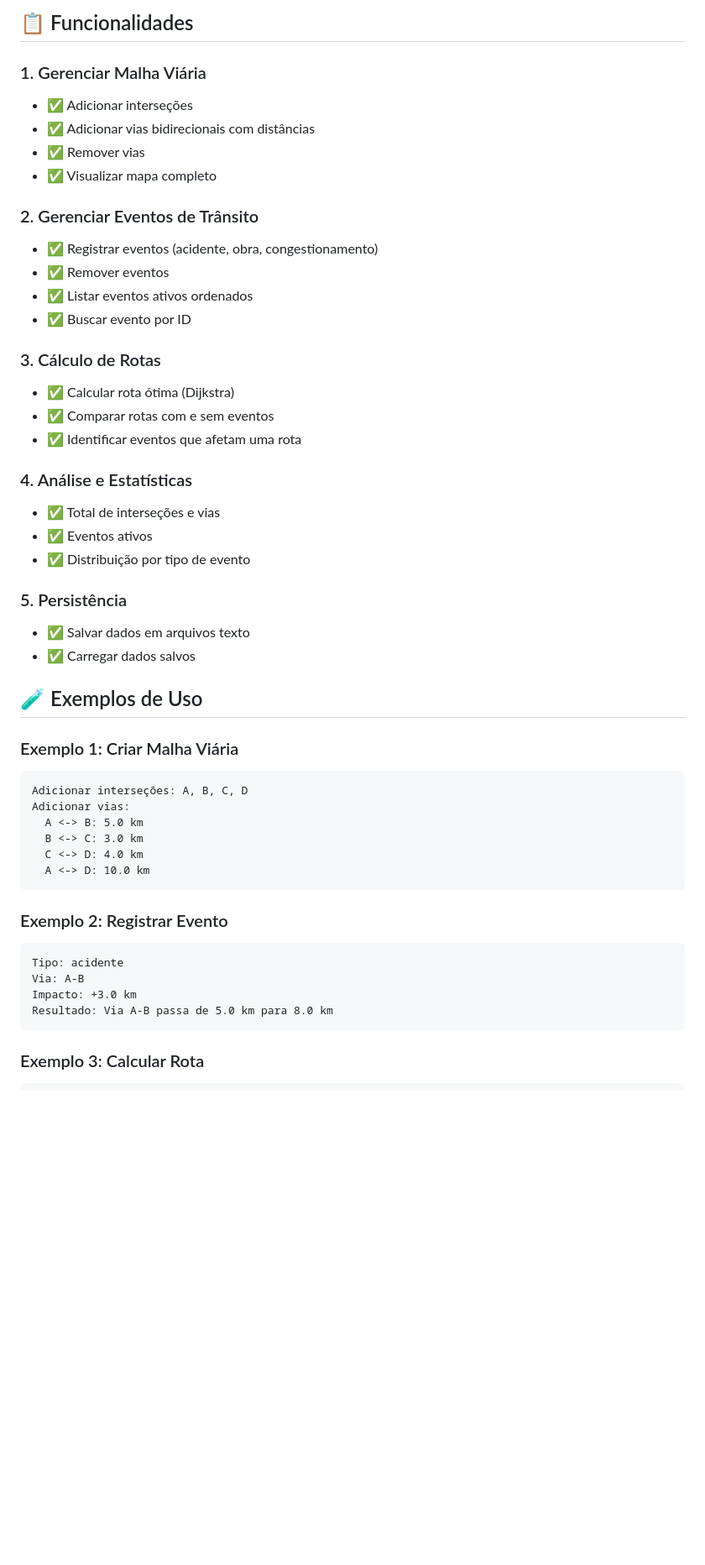
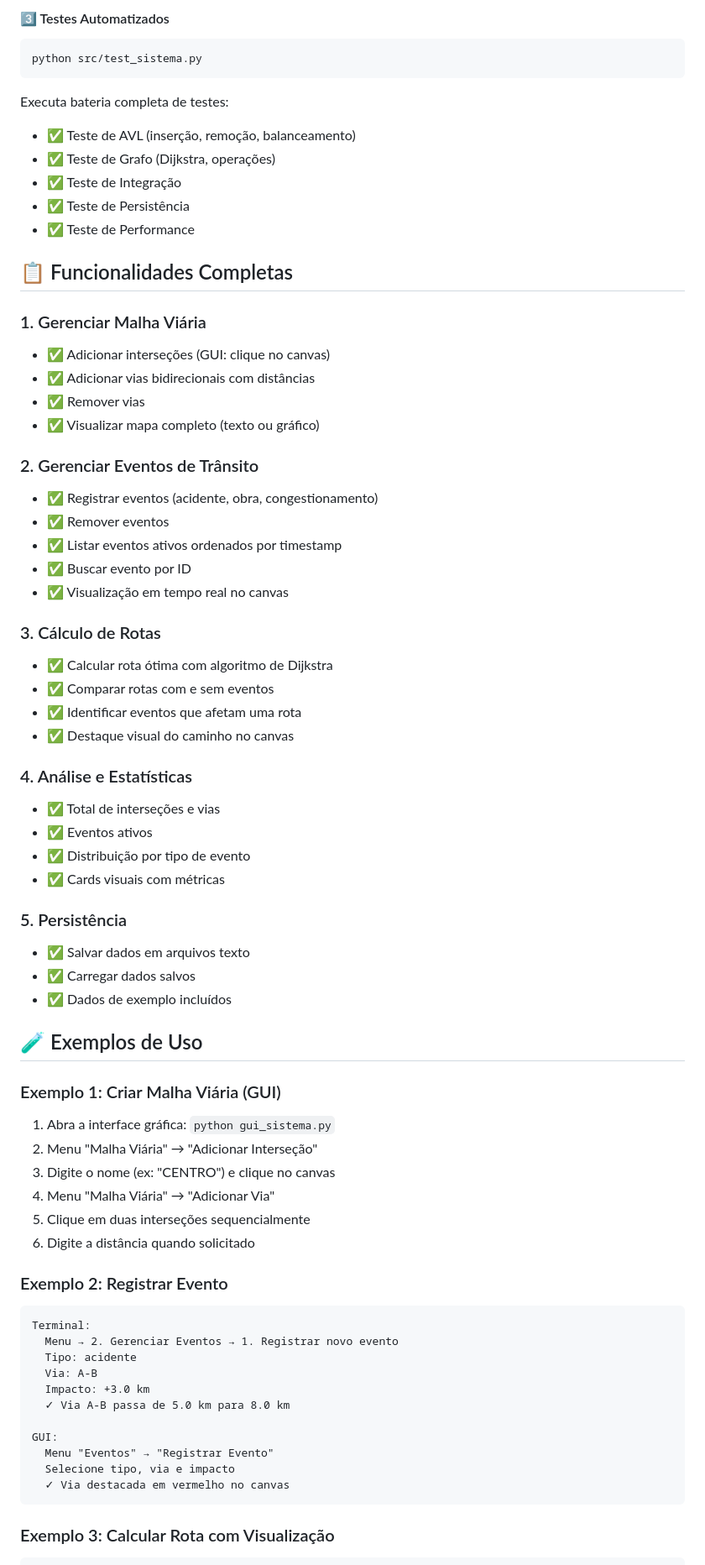
Before and after one commit to FelipeRangelSilvestre/Sistema-de-Tr-nsito-Inteligente, a Markdown page: README.md, the part around one of its changes. Shown at 84% size. Drawn GitHub-style; blank space fills up the shorter version.

````diff
--- a/README.md
+++ b/README.md
@@ -85,51 +116,73 @@ python src/main.py
 
-## 📋 Funcionalidades
+#### 3️⃣ Testes Automatizados
+
+```bash
+python src/test_sistema.py
+```
+
+Executa bateria completa de testes:
+- ✅ Teste de AVL (inserção, remoção, balanceamento)
+- ✅ Teste de Grafo (Dijkstra, operações)
+- ✅ Teste de Integração
+- ✅ Teste de Persistência
+- ✅ Teste de Performance
+
+## 📋 Funcionalidades Completas
 
 ### 1. Gerenciar Malha Viária
-- ✅ Adicionar interseções
+- ✅ Adicionar interseções (GUI: clique no canvas)
 - ✅ Adicionar vias bidirecionais com distâncias
 - ✅ Remover vias
-- ✅ Visualizar mapa completo
+- ✅ Visualizar mapa completo (texto ou gráfico)
 
 ### 2. Gerenciar Eventos de Trânsito
 - ✅ Registrar eventos (acidente, obra, congestionamento)
 - ✅ Remover eventos
-- ✅ Listar eventos ativos ordenados
+- ✅ Listar eventos ativos ordenados por timestamp
 - ✅ Buscar evento por ID
+- ✅ Visualização em tempo real no canvas
 
 ### 3. Cálculo de Rotas
-- ✅ Calcular rota ótima (Dijkstra)
+- ✅ Calcular rota ótima com algoritmo de Dijkstra
 - ✅ Comparar rotas com e sem eventos
 - ✅ Identificar eventos que afetam uma rota
+- ✅ Destaque visual do caminho no canvas
 
 ### 4. Análise e Estatísticas
 - ✅ Total de interseções e vias
 - ✅ Eventos ativos
 - ✅ Distribuição por tipo de evento
+- ✅ Cards visuais com métricas
 
 ### 5. Persistência
 - ✅ Salvar dados em arquivos texto
 - ✅ Carregar dados salvos
+- ✅ Dados de exemplo incluídos
 
 ## 🧪 Exemplos de Uso
 
-### Exemplo 1: Criar Malha Viária
-```
-Adicionar interseções: A, B, C, D
-Adicionar vias:
-  A <-> B: 5.0 km
-  B <-> C: 3.0 km
-  C <-> D: 4.0 km
-  A <-> D: 10.0 km
-```
+### Exemplo 1: Criar Malha Viária (GUI)
+1. Abra a interface gráfica: `python gui_sistema.py`
+2. Menu "Malha Viária" → "Adicionar Interseção"
+3. Digite o nome (ex: "CENTRO") e clique no canvas
+4. Menu "Malha Viária" → "Adicionar Via"
+5. Clique em duas interseções sequencialmente
+6. Digite a distância quando solicitado
 
 ### Exemplo 2: Registrar Evento
 ```
-Tipo: acidente
-Via: A-B
-Impacto: +3.0 km
-Resultado: Via A-B passa de 5.0 km para 8.0 km
+Terminal:
+  Menu → 2. Gerenciar Eventos → 1. Registrar novo evento
+  Tipo: acidente
+  Via: A-B
+  Impacto: +3.0 km
+  ✓ Via A-B passa de 5.0 km para 8.0 km
+
+GUI:
+  Menu "Eventos" → "Registrar Evento"
+  Selecione tipo, via e impacto
+  ✓ Via destacada em vermelho no canvas
 ```
 
-### Exemplo 3: Calcular Rota
+### Exemplo 3: Calcular Rota com Visualização
 ```
````
Also changed, not shown: other parts of README.md (+143 -47 lines).
